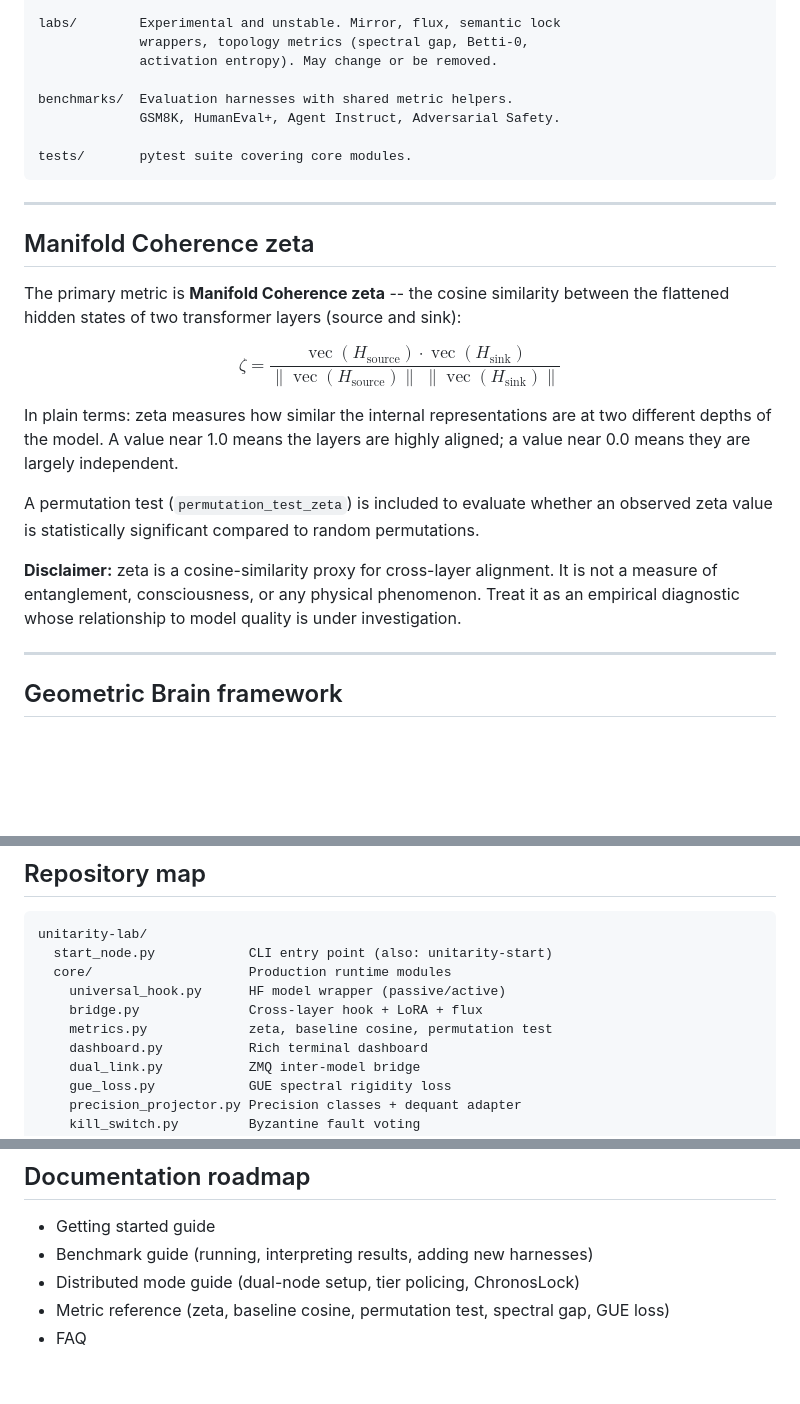
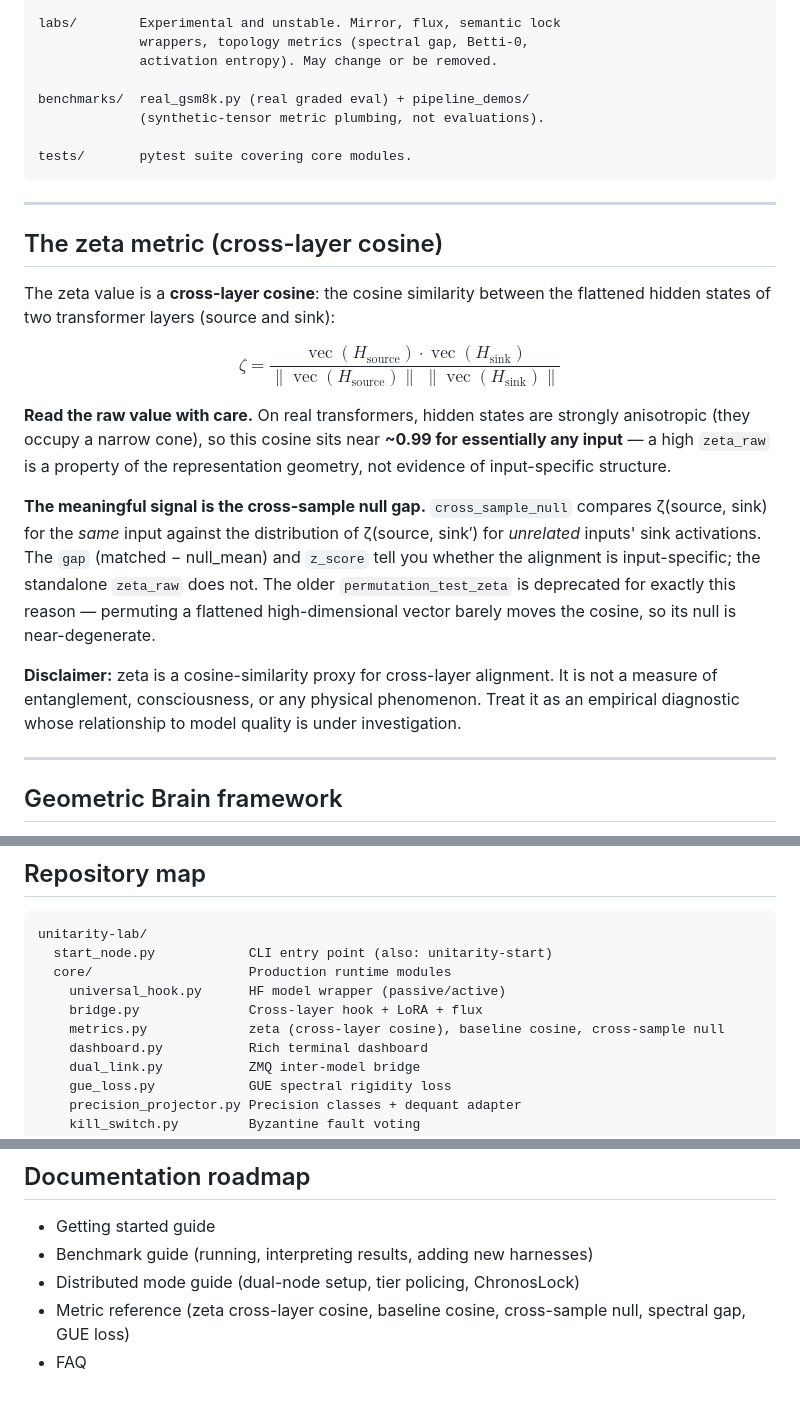
Before and after one commit to holeyfield33-art/unitarity-lab, a Markdown page: README.md, 3 parts joined by grey strips. Rendered like a GitHub page; blank space fills up the shorter version.

````diff
--- a/README.md
+++ b/README.md
@@ -307,28 +309,42 @@ labs/        Experimental and unstable. Mirror, flux, semantic lock
              wrappers, topology metrics (spectral gap, Betti-0,
              activation entropy). May change or be removed.
 
-benchmarks/  Evaluation harnesses with shared metric helpers.
-             GSM8K, HumanEval+, Agent Instruct, Adversarial Safety.
+benchmarks/  real_gsm8k.py (real graded eval) + pipeline_demos/
+             (synthetic-tensor metric plumbing, not evaluations).
 
 tests/       pytest suite covering core modules.
 ```
 
 ---
 
-## Manifold Coherence zeta
+## The zeta metric (cross-layer cosine)
 
-The primary metric is **Manifold Coherence zeta** -- the cosine similarity between the flattened hidden states of two transformer layers (source and sink):
+The zeta value is a **cross-layer cosine**: the cosine similarity between the
+flattened hidden states of two transformer layers (source and sink):
 
 $$
 \zeta = \frac{\operatorname{vec}(H_{\text{source}}) \cdot \operatorname{vec}(H_{\text{sink}})}
              {\|\operatorname{vec}(H_{\text{source}})\| \;\|\operatorname{vec}(H_{\text{sink}})\|}
 $$
 
-In plain terms: zeta measures how similar the internal representations are at two different depths of the model. A value near 1.0 means the layers are highly aligned; a value near 0.0 means they are largely independent.
+**Read the raw value with care.** On real transformers, hidden states are
+strongly anisotropic (they occupy a narrow cone), so this cosine sits near
+**~0.99 for essentially any input** — a high `zeta_raw` is a property of the
+representation geometry, not evidence of input-specific structure.
 
-A permutation test (`permutation_test_zeta`) is included to evaluate whether an observed zeta value is statistically significant compared to random permutations.
+**The meaningful signal is the cross-sample null gap.** `cross_sample_null`
+compares ζ(source, sink) for the *same* input against the distribution of
+ζ(source, sink′) for *unrelated* inputs' sink activations. The `gap`
+(matched − null_mean) and `z_score` tell you whether the alignment is
+input-specific; the standalone `zeta_raw` does not. The older
+`permutation_test_zeta` is deprecated for exactly this reason — permuting a
+flattened high-dimensional vector barely moves the cosine, so its null is
+near-degenerate.
 
-**Disclaimer:** zeta is a cosine-similarity proxy for cross-layer alignment. It is not a measure of entanglement, consciousness, or any physical phenomenon. Treat it as an empirical diagnostic whose relationship to model quality is under investigation.
+**Disclaimer:** zeta is a cosine-similarity proxy for cross-layer alignment. It
+is not a measure of entanglement, consciousness, or any physical phenomenon.
+Treat it as an empirical diagnostic whose relationship to model quality is
+under investigation.
 
 ---
 
@@ -369,7 +385,7 @@ unitarity-lab/
   core/                    Production runtime modules
     universal_hook.py      HF model wrapper (passive/active)
     bridge.py              Cross-layer hook + LoRA + flux
-    metrics.py             zeta, baseline cosine, permutation test
+    metrics.py             zeta (cross-layer cosine), baseline cosine, cross-sample null
     dashboard.py           Rich terminal dashboard
     dual_link.py           ZMQ inter-model bridge
     gue_loss.py            GUE spectral rigidity loss
@@ -411,5 +427,5 @@ MIT. See [LICENSE](LICENSE).
 - Getting started guide
 - Benchmark guide (running, interpreting results, adding new harnesses)
 - Distributed mode guide (dual-node setup, tier policing, ChronosLock)
-- Metric reference (zeta, baseline cosine, permutation test, spectral gap, GUE loss)
+- Metric reference (zeta cross-layer cosine, baseline cosine, cross-sample null, spectral gap, GUE loss)
 - FAQ
````
Also changed, not shown: other parts of README.md (+35 -33 lines), DOCS.md (+14 -7 lines).
